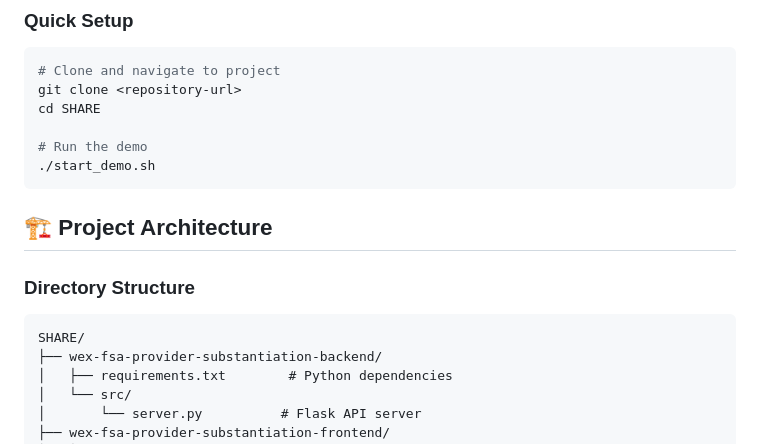
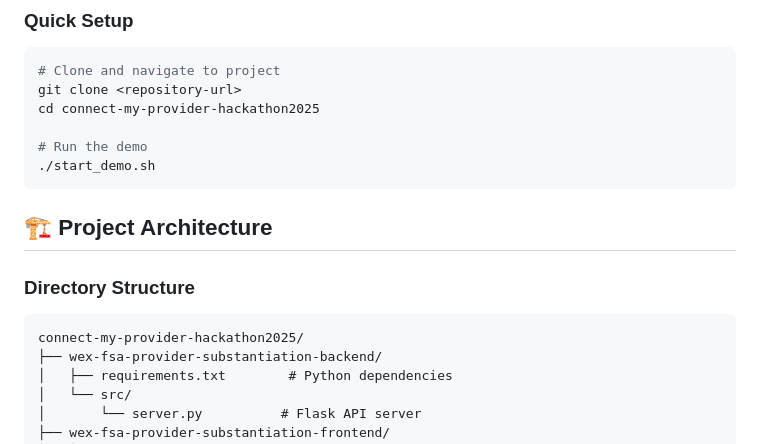
Before and after one commit to spencergladisWEX-hub/connect-my-provider-hackathon-2025, a Markdown page: docs/01-DEVELOPER_GUIDE.md, the part around the change. Drawn GitHub-style.

````diff
--- a/docs/01-DEVELOPER_GUIDE.md
+++ b/docs/01-DEVELOPER_GUIDE.md
@@ -12,7 +12,7 @@
 ```bash
 # Clone and navigate to project
 git clone <repository-url>
-cd SHARE
+cd connect-my-provider-hackathon2025
 
 # Run the demo
 ./start_demo.sh
@@ -22,7 +22,7 @@ cd SHARE
 
 ### Directory Structure
 ```
-SHARE/
+connect-my-provider-hackathon2025/
 ├── wex-fsa-provider-substantiation-backend/
 │   ├── requirements.txt        # Python dependencies
 │   └── src/
````
Also changed, not shown: README.md (+1 -2 lines).
